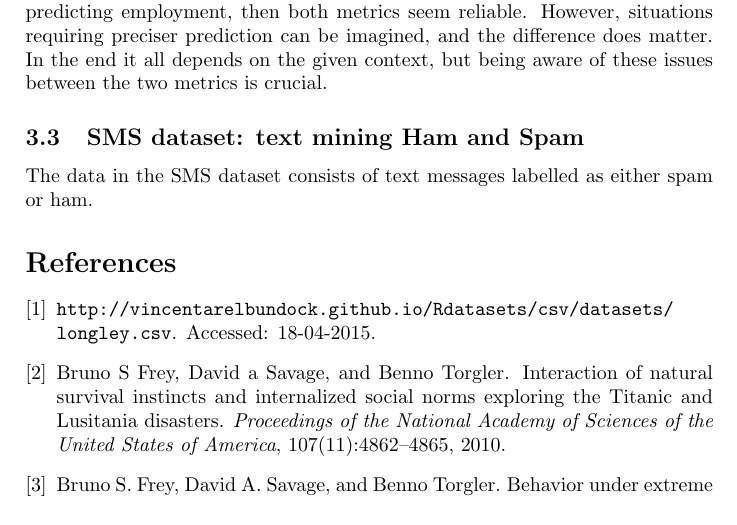
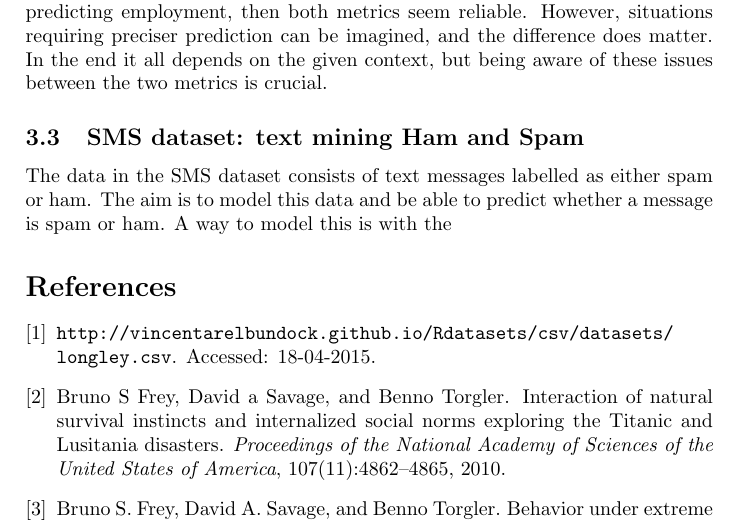
Before and after one commit to Andrew-Bedard/Data_Mining, a LaTeX problem sheet (assignment_1/report/report.tex): part of page 10 of 10, cut so that both start at the same text. Compiled offline with pdfLaTeX.

Commit message:
start sms results section

```diff
--- a/assignment_1/report/report.tex
+++ b/assignment_1/report/report.tex
@@ -169,7 +169,7 @@ Before we discussed the fact that MSE shrugs off the occurrence of smaller error
 \noindent Note the MSE is smaller than the MAE in both cases. The potential danger here is that the model seems better under the MSE than under the MAE. If small errors aren't of concern in the case at hand, something you could argue for predicting employment, then both metrics seem reliable. However, situations requiring preciser prediction can be imagined, and the difference does matter. In the end it all depends on the given context, but being aware of these issues between the two metrics is crucial.
 
 \subsection{SMS dataset: text mining Ham and Spam}
-The data in the SMS dataset consists of text messages labelled as either spam or ham.
+The data in the SMS dataset consists of text messages labelled as either spam or ham. The aim is to model this data and be able to predict whether a message is spam or ham. A way to model this is with the
 \bibliographystyle{plain}
 \bibliography{report}
 \end{document}
```
